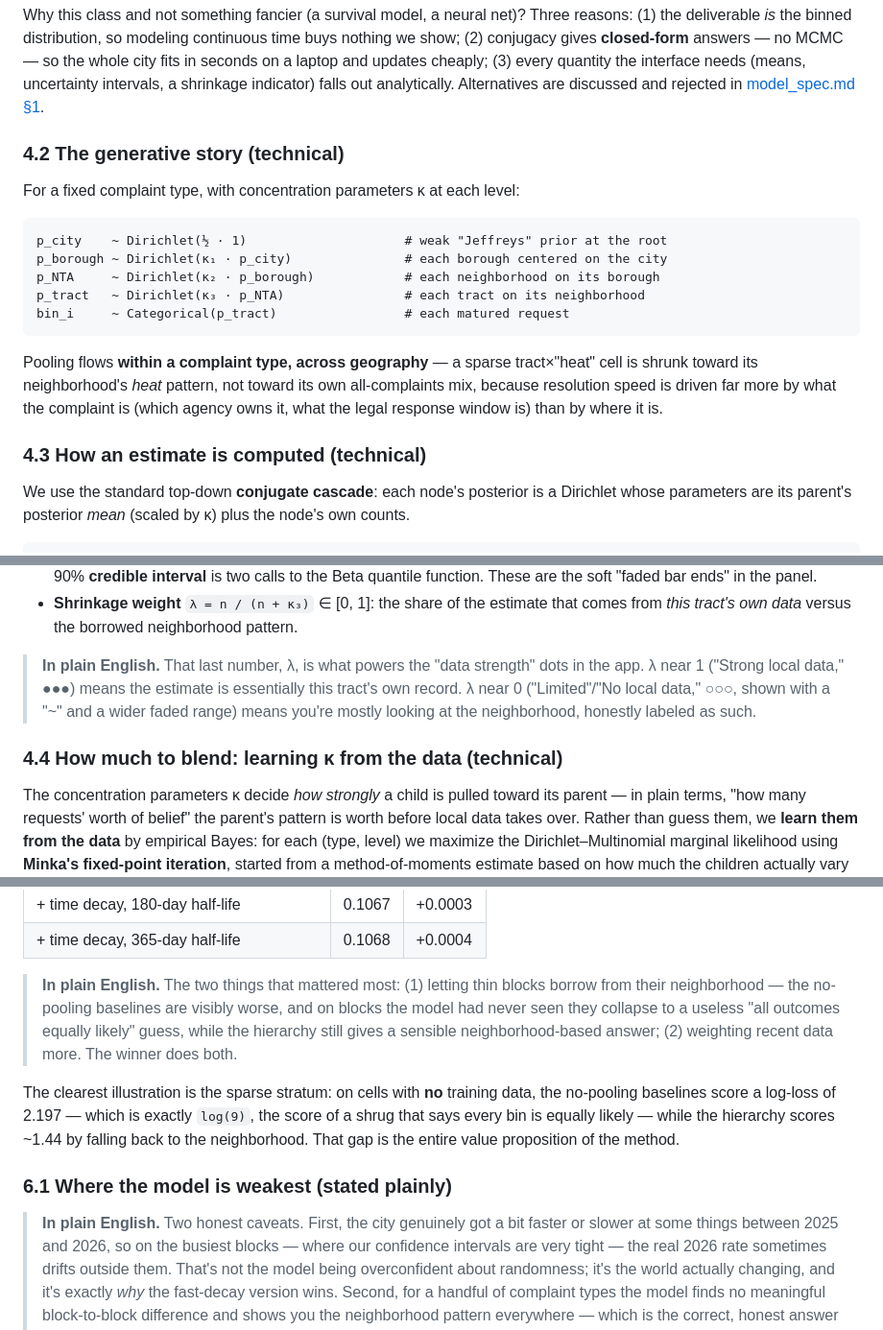
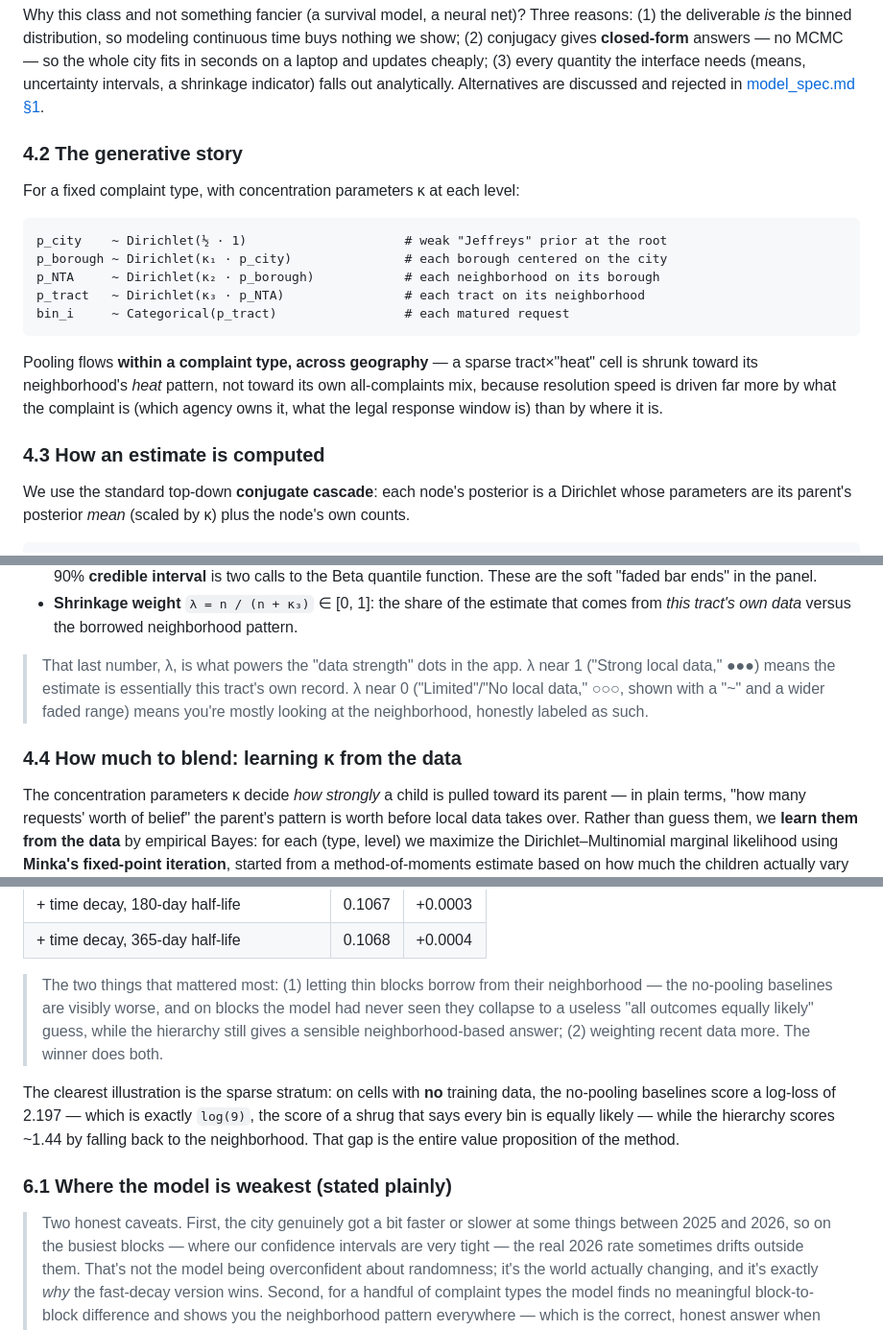
Before and after one commit to jacobpstein/311_probs, a Markdown page: docs/METHODS.md, 3 parts joined by grey strips. Shown at 96% size. GitHub-like rendering.

```diff
--- a/docs/METHODS.md
+++ b/docs/METHODS.md
@@ -167,7 +162,7 @@ seconds on a laptop and updates cheaply; (3) every quantity the interface needs
 uncertainty intervals, a shrinkage indicator) falls out analytically. Alternatives are
 discussed and rejected in [model_spec.md §1](model_spec.md).
 
-### 4.2 The generative story (technical)
+### 4.2 The generative story
 
 For a fixed complaint type, with concentration parameters κ at each level:
 
@@ -184,7 +179,7 @@ shrunk toward its neighborhood's *heat* pattern, not toward its own all-complain
 because resolution speed is driven far more by what the complaint is (which agency owns it,
 what the legal response window is) than by where it is.
 
-### 4.3 How an estimate is computed (technical)
+### 4.3 How an estimate is computed
 
 We use the standard top-down **conjugate cascade**: each node's posterior is a Dirichlet
 whose parameters are its parent's posterior *mean* (scaled by κ) plus the node's own counts.
@@ -203,12 +198,12 @@ Everything the app shows is then closed-form from `a_tract` (with `A = Σ a`):
 - **Shrinkage weight** `λ = n / (n + κ₃)` ∈ [0, 1]: the share of the estimate that comes
   from *this tract's own data* versus the borrowed neighborhood pattern.
 
-> **In plain English.** That last number, λ, is what powers the "data strength" dots in the
+> That last number, λ, is what powers the "data strength" dots in the
 > app. λ near 1 ("Strong local data," ●●●) means the estimate is essentially this tract's own
 > record. λ near 0 ("Limited"/"No local data," ○○○, shown with a "~" and a wider faded range)
 > means you're mostly looking at the neighborhood, honestly labeled as such.
 
-### 4.4 How much to blend: learning κ from the data (technical)
+### 4.4 How much to blend: learning κ from the data
 
 The concentration parameters κ decide *how strongly* a child is pulled toward its parent — in
 plain terms, "how many requests' worth of belief" the parent's pattern is worth before local
@@ -297,7 +292,7 @@ Uncertainty on the comparison comes from a **block bootstrap over cells**.
 | + time decay, 180-day half-life | 0.1067 | +0.0003 |
 | + time decay, 365-day half-life | 0.1068 | +0.0004 |
 
-> **In plain English.** The two things that mattered most: (1) letting thin blocks borrow
+> The two things that mattered most: (1) letting thin blocks borrow
 > from their neighborhood — the no-pooling baselines are visibly worse, and on blocks the
 > model had never seen they collapse to a useless "all outcomes equally likely" guess, while
 > the hierarchy still gives a sensible neighborhood-based answer; (2) weighting recent data
@@ -310,7 +305,7 @@ back to the neighborhood. That gap is the entire value proposition of the method
 
 ### 6.1 Where the model is weakest (stated plainly)
 
-> **In plain English.** Two honest caveats. First, the city genuinely got a bit faster or
+> Two honest caveats. First, the city genuinely got a bit faster or
 > slower at some things between 2025 and 2026, so on the busiest blocks — where our
 > confidence intervals are very tight — the real 2026 rate sometimes drifts outside them.
 > That's not the model being overconfident about randomness; it's the world actually
```
Also changed, not shown: other parts of docs/METHODS.md (+10 -15 lines).
